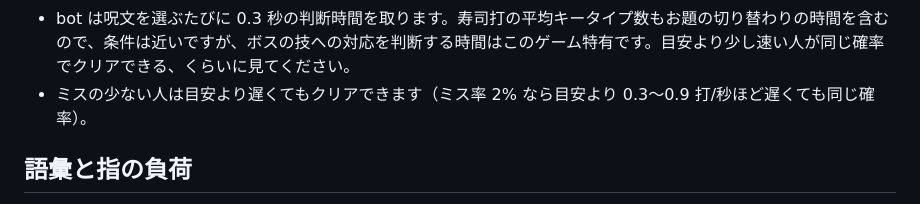
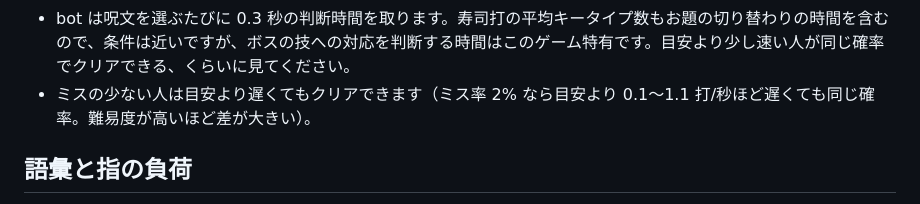
Before and after one commit to masaki39/typing-rpg, a Markdown page: README.md, the part around the change. GitHub-like rendering.

Commit message:
README: ミス率2%時の目安の差を再計測値に更新
Co-Authored-By: Claude Opus 5.5 <noreply@anthropic.com>

```diff
--- a/README.md
+++ b/README.md
@@ -98,7 +98,7 @@ HP の自然回復はなく、回復呪文なしでは中盤以降を越えら
 - **打/秒**は「正しく打てたキー数 ÷ 時間」です。寿司打の結果画面の「平均キータイプ数（回/秒）」と同じ定義なので、そのまま比べられます。bot はミスタイプ 1 回にも 1 打ぶんの時間を使うので、bot の押下速度 ÷ 1.05 で換算しています。
 - **e-typing の WPM** は「1 分間に入力した文字数（ローマ字のキー数）」なので、打/秒 × 60 で換算しています。
 - bot は呪文を選ぶたびに 0.3 秒の判断時間を取ります。寿司打の平均キータイプ数もお題の切り替わりの時間を含むので、条件は近いですが、ボスの技への対応を判断する時間はこのゲーム特有です。目安より少し速い人が同じ確率でクリアできる、くらいに見てください。
-- ミスの少ない人は目安より遅くてもクリアできます（ミス率 2% なら目安より 0.3〜0.9 打/秒ほど遅くても同じ確率）。
+- ミスの少ない人は目安より遅くてもクリアできます（ミス率 2% なら目安より 0.1〜1.1 打/秒ほど遅くても同じ確率。難易度が高いほど差が大きい）。
 
 ## 語彙と指の負荷
 
```
